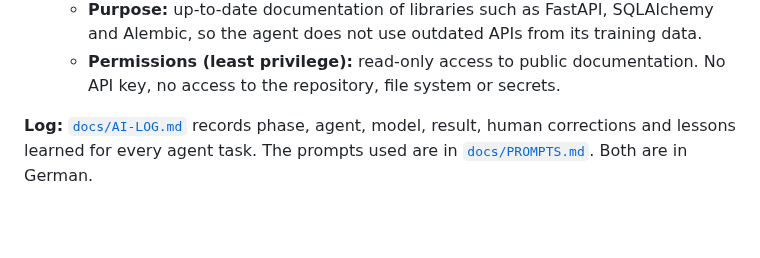
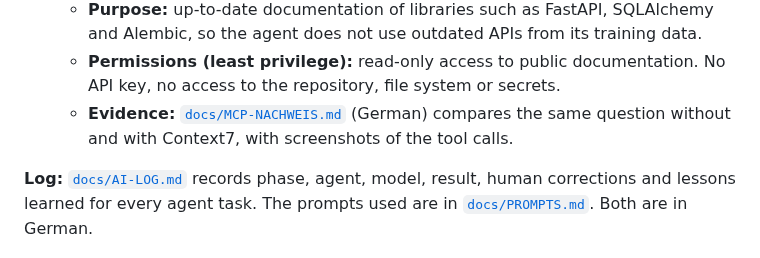
Before and after one commit to sibslusi/Project-AIAssisted, a Markdown page: README.en.md, the part around the change. Rendered like a GitHub page; blank space fills up the shorter version.

```diff
--- a/README.en.md
+++ b/README.en.md
@@ -375,6 +375,9 @@ view. Because of LiteLLM rate limits only one agent ran at a time.
   - **Permissions (least privilege):** read-only access to public
     documentation. No API key, no access to the repository, file system or
     secrets.
+  - **Evidence:** [`docs/MCP-NACHWEIS.md`](docs/MCP-NACHWEIS.md) (German)
+    compares the same question without and with Context7, with screenshots of
+    the tool calls.
 
 **Log:** [`docs/AI-LOG.md`](docs/AI-LOG.md) records phase, agent, model, result,
 human corrections and lessons learned for every agent task. The prompts used
```
Also changed, not shown: README.md (+2 -0 lines), docs/AI-LOG.md (+2 -0 lines), docs/MCP-NACHWEIS.md (added, +62 -0 lines), docs/images/mcp-context7-query.png (added), docs/images/mcp-context7.png (added), docs/images/mcp-mit-quelle.png (added), docs/images/mcp-ohne-quelle.png (added).
